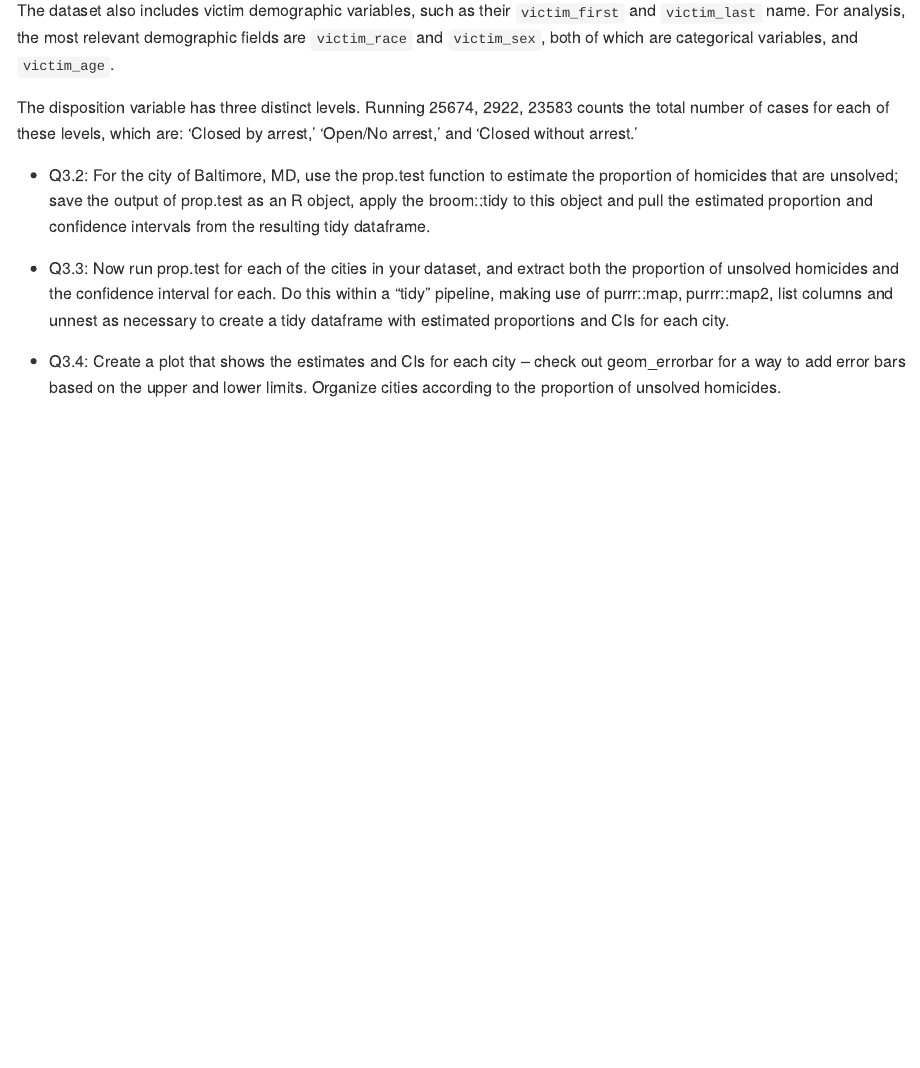
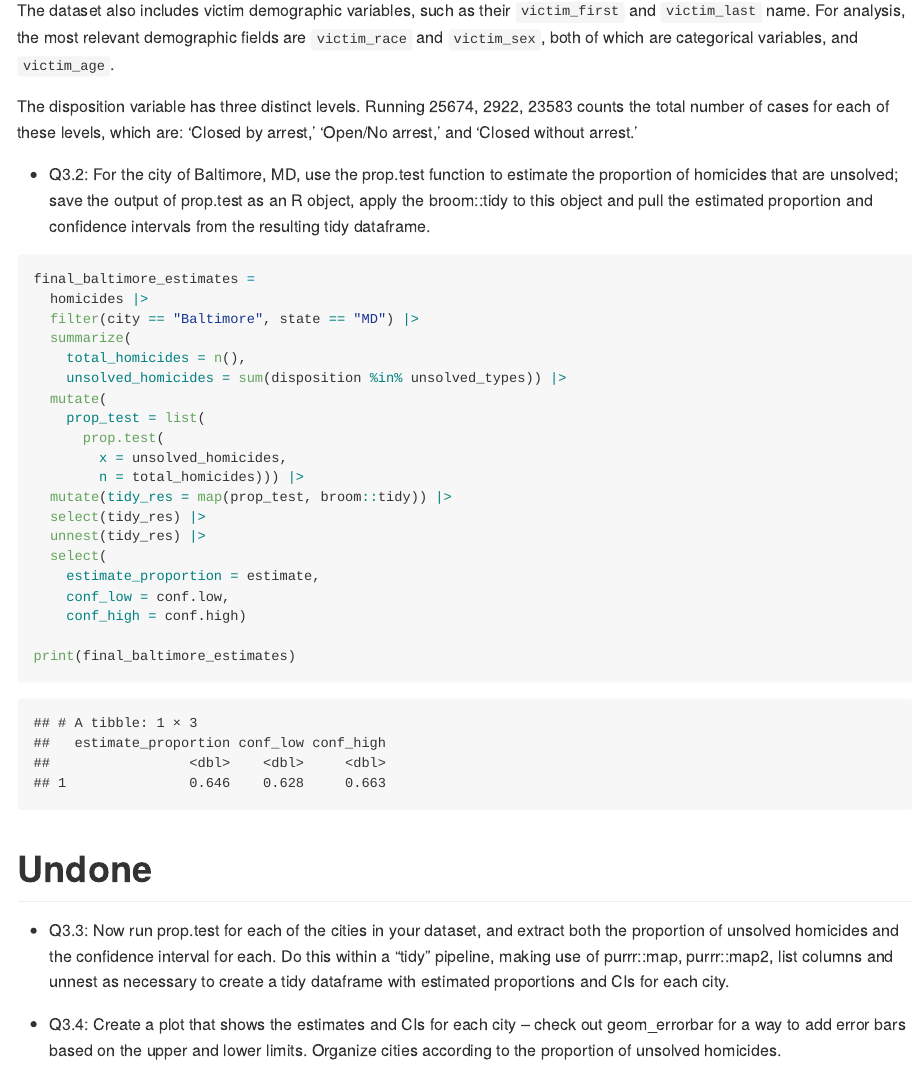
Before and after one commit to akacloud0429/p8105_hw5_lg3450, an R Markdown document (p8105_hw5_lg3450.Rmd): the page in a window 1100 px wide, from 5890 px down before the commit and from 5610 px down after it, so that both start at the same text. The pictures show the output file p8105_hw5_lg3450.md that the author committed with the source, drawn offline in the style of GitHub.

Commit message:
move on to the next!

````diff
--- a/p8105_hw5_lg3450.Rmd
+++ b/p8105_hw5_lg3450.Rmd
@@ -160,6 +158,31 @@ The disposition variable has three distinct levels. Running `r table(homicides$d
 
 * Q3.2: For the city of Baltimore, MD, use the prop.test function to estimate the proportion of homicides that are unsolved; save the output of prop.test as an R object, apply the broom::tidy to this object and pull the estimated proportion and confidence intervals from the resulting tidy dataframe.
 
+```{r}
+final_baltimore_estimates =
+  homicides |>
+  filter(city == "Baltimore", state == "MD") |>
+  summarize(
+    total_homicides = n(),
+    unsolved_homicides = sum(disposition %in% unsolved_types)) |>
+  mutate(
+    prop_test = list(
+      prop.test(
+        x = unsolved_homicides,
+        n = total_homicides))) |>
+  mutate(tidy_res = map(prop_test, broom::tidy)) |>
+  select(tidy_res) |>
+  unnest(tidy_res) |>
+  select(
+    estimate_proportion = estimate,
+    conf_low = conf.low,
+    conf_high = conf.high)
+
+print(final_baltimore_estimates)
+```
+
+# Undone
+
 * Q3.3: Now run prop.test for each of the cities in your dataset, and extract both the proportion of unsolved homicides and the confidence interval for each. Do this within a “tidy” pipeline, making use of purrr::map, purrr::map2, list columns and unnest as necessary to create a tidy dataframe with estimated proportions and CIs for each city.
 
 * Q3.4: Create a plot that shows the estimates and CIs for each city – check out geom_errorbar for a way to add error bars based on the upper and lower limits. Organize cities according to the proportion of unsolved homicides.
````
Also changed, not shown: p8105_hw5_lg3450.md, p8105_hw5_lg3450.Rmd (2 more changed lines).
